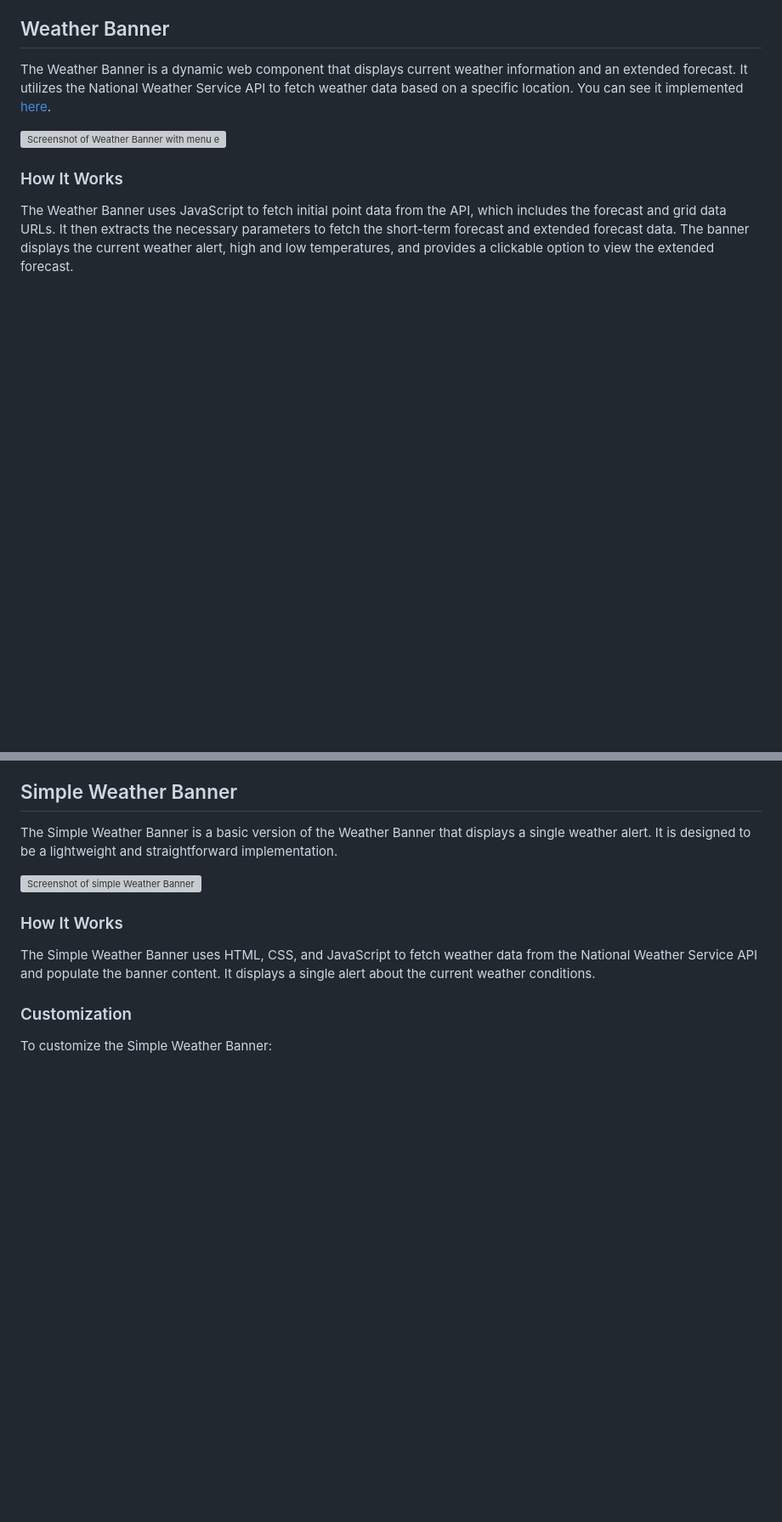
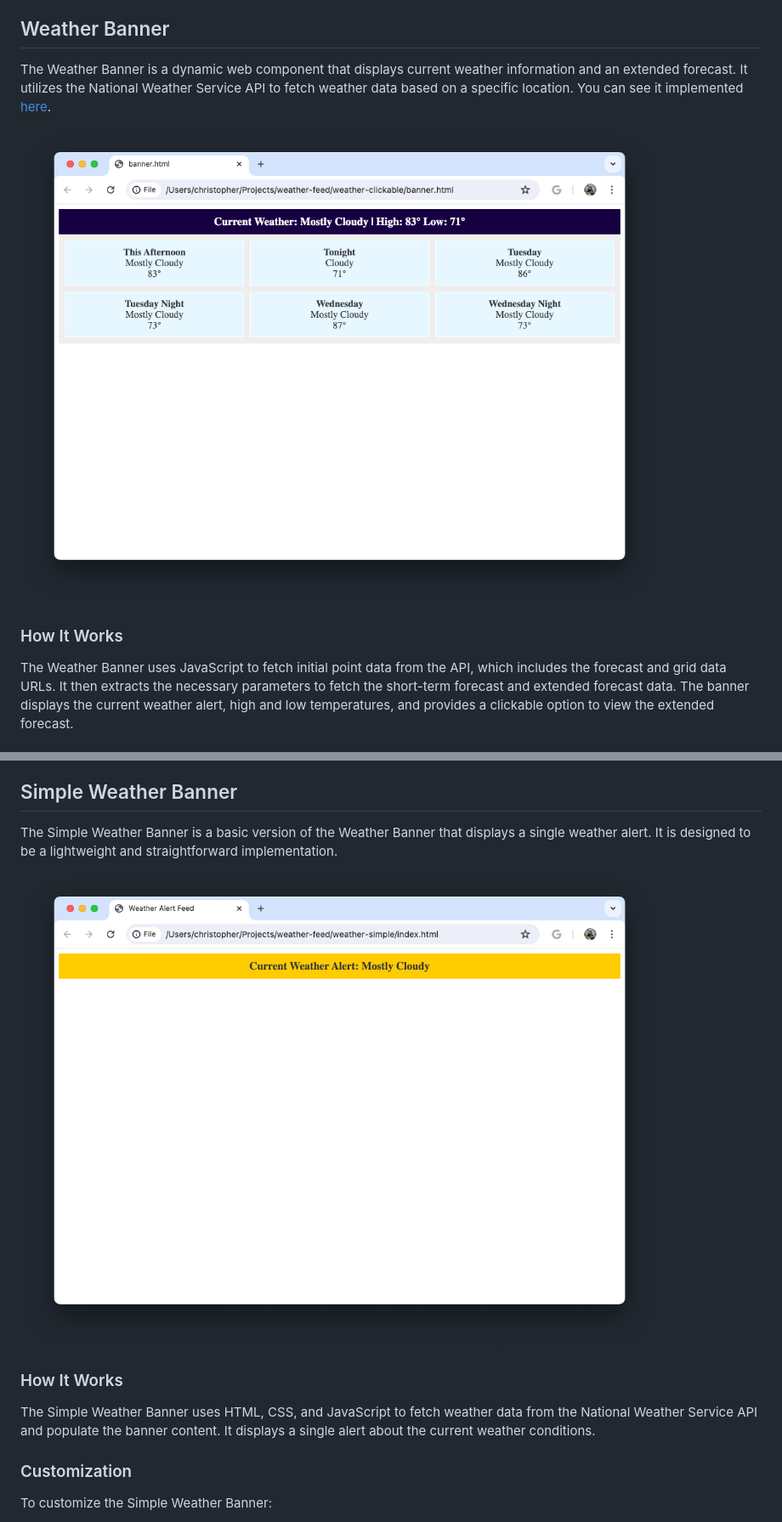
Before and after one commit to cajcodes/web-banners, a Markdown page: README.md, 2 parts joined by grey strips. Shown at 85% size. GitHub-like rendering; blank space fills up the shorter version; grey boxes are pictures that could not be loaded.

```diff
--- a/README.md
+++ b/README.md
@@ -18,7 +18,7 @@ To customize the Outage Banner for your specific use case:
 ## Weather Banner
 The Weather Banner is a dynamic web component that displays current weather information and an extended forecast. It utilizes the National Weather Service API to fetch weather data based on a specific location. You can see it implemented [here](https://www.phonoscopefiber.com/hurricane).
 
-![Screenshot of Weather Banner with menu expanded](/screenshots/screenshot-weather)
+![Screenshot of Weather Banner with menu expanded](/screenshots/screenshot-weather.png)
 
 ### How It Works
 The Weather Banner uses JavaScript to fetch initial point data from the API, which includes the forecast and grid data URLs. It then extracts the necessary parameters to fetch the short-term forecast and extended forecast data. The banner displays the current weather alert, high and low temperatures, and provides a clickable option to view the extended forecast.
@@ -32,7 +32,7 @@ To customize the Weather Banner:
 ## Simple Weather Banner
 The Simple Weather Banner is a basic version of the Weather Banner that displays a single weather alert. It is designed to be a lightweight and straightforward implementation.
 
-![Screenshot of simple Weather Banner](/screenshots/screenshot-weather-simple)
+![Screenshot of simple Weather Banner](/screenshots/screenshot-weather-simple.png)
 
 ### How It Works
 The Simple Weather Banner uses HTML, CSS, and JavaScript to fetch weather data from the National Weather Service API and populate the banner content. It displays a single alert about the current weather conditions.
```
